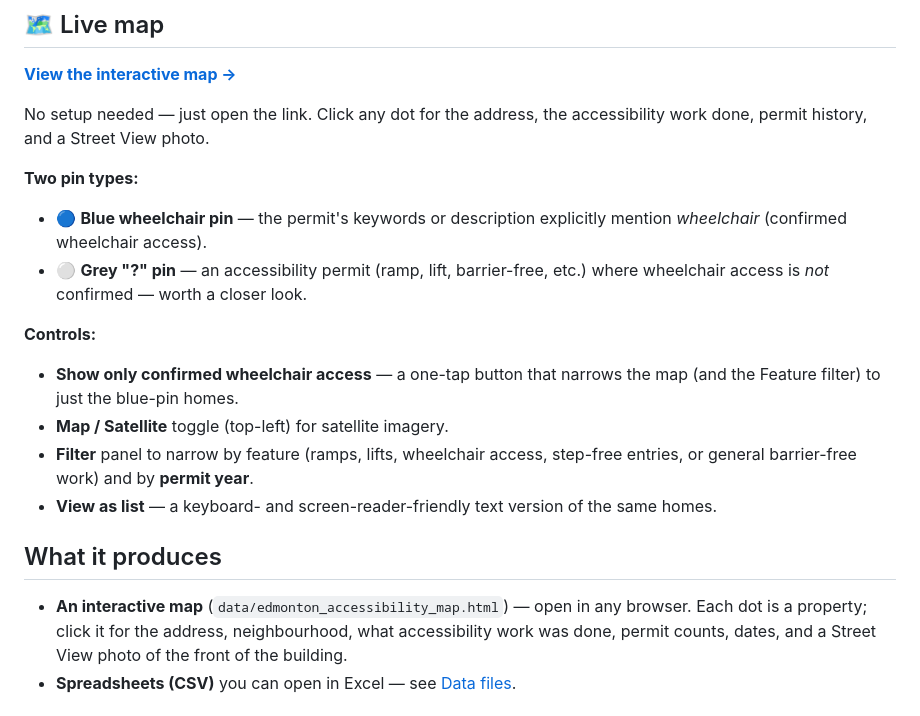
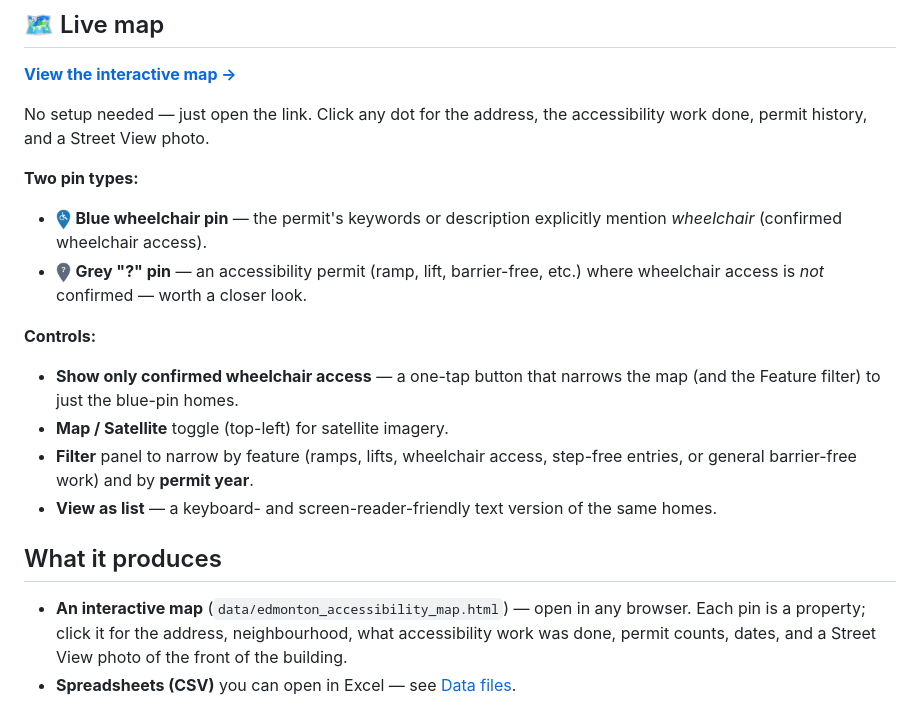
Before and after one commit to JCrossman/SCIA-Accessible-Housing-Finder, a Markdown page: README.md, the part around the change. Rendered like a GitHub page; pictures changed too: docs/pin-unsure.png (added), docs/pin-wheelchair.png (added).

Commit message:
README: show real pin images instead of emoji; "dot" -> "pin"
The "Two pin types" list used plain emoji circles that didn't match the actual
markers. Replace them with rendered images of the real pins (blue wheelchair,
grey "?"), committed under docs/. Also corrects "Each dot is a property" to
"Each pin".

```diff
--- a/README.md
+++ b/README.md
@@ -56,10 +56,11 @@ accessibility work done, permit history, and a Street View photo.
 
 **Two pin types:**
 
-- 🔵 **Blue wheelchair pin** — the permit's keywords or description explicitly
-  mention *wheelchair* (confirmed wheelchair access).
-- ⚪ **Grey "?" pin** — an accessibility permit (ramp, lift, barrier-free, etc.)
-  where wheelchair access is *not* confirmed — worth a closer look.
+- <img src="docs/pin-wheelchair.png" alt="Blue pin with a white wheelchair symbol" height="22" valign="middle"> **Blue wheelchair pin** — the permit's keywords or description
+  explicitly mention *wheelchair* (confirmed wheelchair access).
+- <img src="docs/pin-unsure.png" alt="Grey pin with a white question mark" height="22" valign="middle"> **Grey "?" pin** — an accessibility permit (ramp, lift,
+  barrier-free, etc.) where wheelchair access is *not* confirmed — worth a
+  closer look.
 
 **Controls:**
 
@@ -74,7 +75,7 @@ accessibility work done, permit history, and a Street View photo.
 ## What it produces
 
 - **An interactive map** (`data/edmonton_accessibility_map.html`) — open in any
-  browser. Each dot is a property; click it for the address, neighbourhood,
+  browser. Each pin is a property; click it for the address, neighbourhood,
   what accessibility work was done, permit counts, dates, and a Street View
   photo of the front of the building.
 - **Spreadsheets (CSV)** you can open in Excel — see [Data files](#data-files).
```
